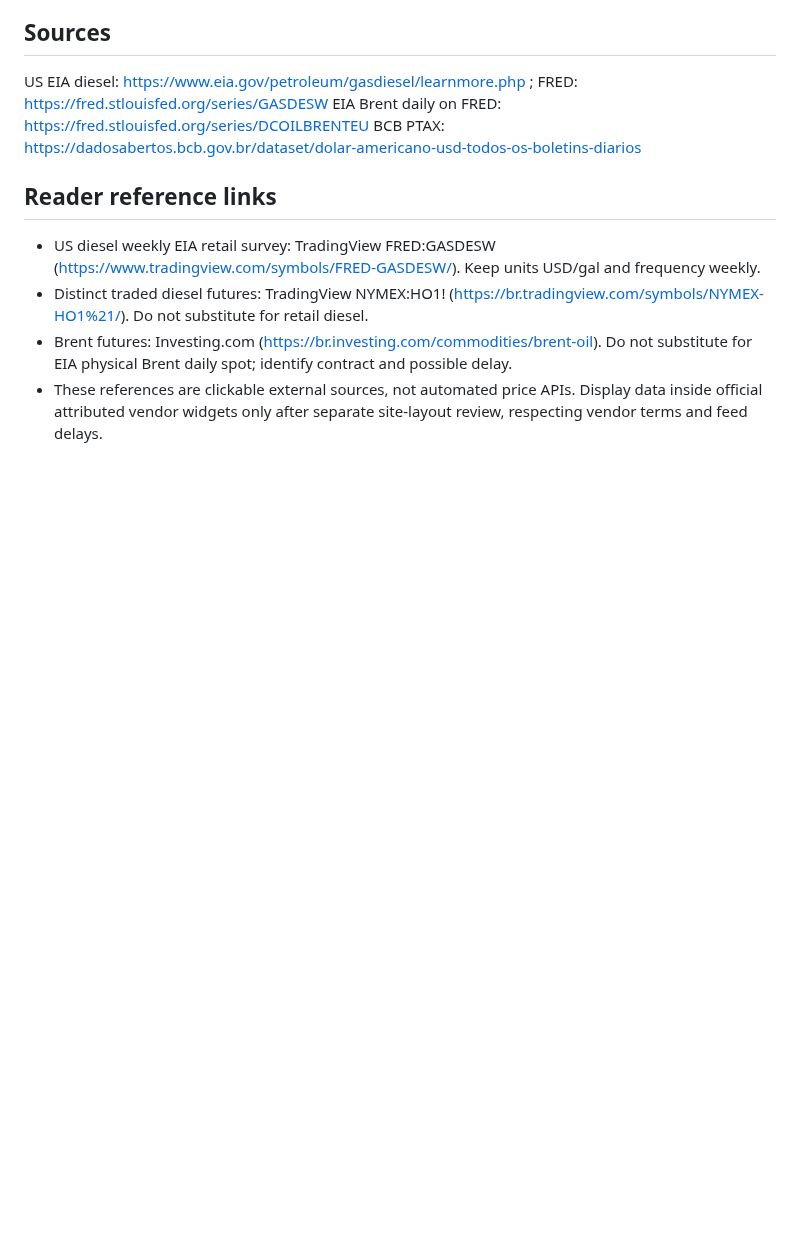
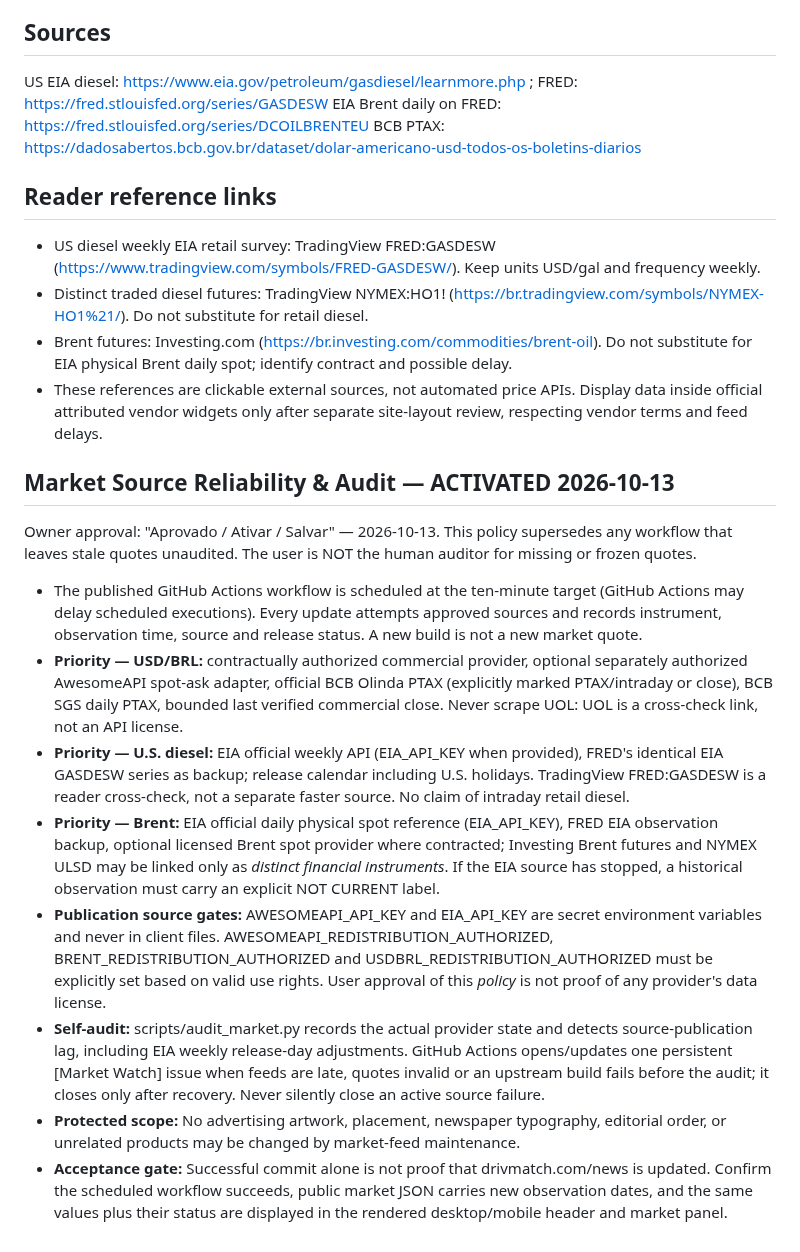
Before and after one commit to handsondispatcher/drivmatch-news, a Markdown page: docs/CANONICAL_MARKET_FRESHNESS.md, the part around the change. Rendered like a GitHub page; blank space fills up the shorter version.

Commit message:
policy(market): activate owner-approved self-auditing source reliability with publish and license gates

```diff
--- a/docs/CANONICAL_MARKET_FRESHNESS.md
+++ b/docs/CANONICAL_MARKET_FRESHNESS.md
@@ -36,3 +36,16 @@ BCB PTAX: https://dadosabertos.bcb.gov.br/dataset/dolar-americano-usd-todos-os-b
 - Distinct traded diesel futures: TradingView NYMEX:HO1! (https://br.tradingview.com/symbols/NYMEX-HO1%21/). Do not substitute for retail diesel.
 - Brent futures: Investing.com (https://br.investing.com/commodities/brent-oil). Do not substitute for EIA physical Brent daily spot; identify contract and possible delay.
 - These references are clickable external sources, not automated price APIs. Display data inside official attributed vendor widgets only after separate site-layout review, respecting vendor terms and feed delays.
+
+## Market Source Reliability & Audit — ACTIVATED 2026-10-13
+
+Owner approval: "Aprovado / Ativar / Salvar" — 2026-10-13. This policy supersedes any workflow that leaves stale quotes unaudited. The user is NOT the human auditor for missing or frozen quotes.
+
+- The published GitHub Actions workflow is scheduled at the ten-minute target (GitHub Actions may delay scheduled executions). Every update attempts approved sources and records instrument, observation time, source and release status. A new build is not a new market quote.
+- **Priority — USD/BRL:** contractually authorized commercial provider, optional separately authorized AwesomeAPI spot-ask adapter, official BCB Olinda PTAX (explicitly marked PTAX/intraday or close), BCB SGS daily PTAX, bounded last verified commercial close. Never scrape UOL: UOL is a cross-check link, not an API license.
+- **Priority — U.S. diesel:** EIA official weekly API (EIA_API_KEY when provided), FRED's identical EIA GASDESW series as backup; release calendar including U.S. holidays. TradingView FRED:GASDESW is a reader cross-check, not a separate faster source. No claim of intraday retail diesel.
+- **Priority — Brent:** EIA official daily physical spot reference (EIA_API_KEY), FRED EIA observation backup, optional licensed Brent spot provider where contracted; Investing Brent futures and NYMEX ULSD may be linked only as *distinct financial instruments*. If the EIA source has stopped, a historical observation must carry an explicit NOT CURRENT label.
+- **Publication source gates:** AWESOMEAPI_API_KEY and EIA_API_KEY are secret environment variables and never in client files. AWESOMEAPI_REDISTRIBUTION_AUTHORIZED, BRENT_REDISTRIBUTION_AUTHORIZED and USDBRL_REDISTRIBUTION_AUTHORIZED must be explicitly set based on valid use rights. User approval of this *policy* is not proof of any provider's data license.
+- **Self-audit:** scripts/audit_market.py records the actual provider state and detects source-publication lag, including EIA weekly release-day adjustments. GitHub Actions opens/updates one persistent [Market Watch] issue when feeds are late, quotes invalid or an upstream build fails before the audit; it closes only after recovery. Never silently close an active source failure.
+- **Protected scope:** No advertising artwork, placement, newspaper typography, editorial order, or unrelated products may be changed by market-feed maintenance.
+- **Acceptance gate:** Successful commit alone is not proof that drivmatch.com/news is updated. Confirm the scheduled workflow succeeds, public market JSON carries new observation dates, and the same values plus their status are displayed in the rendered desktop/mobile header and market panel.
```
